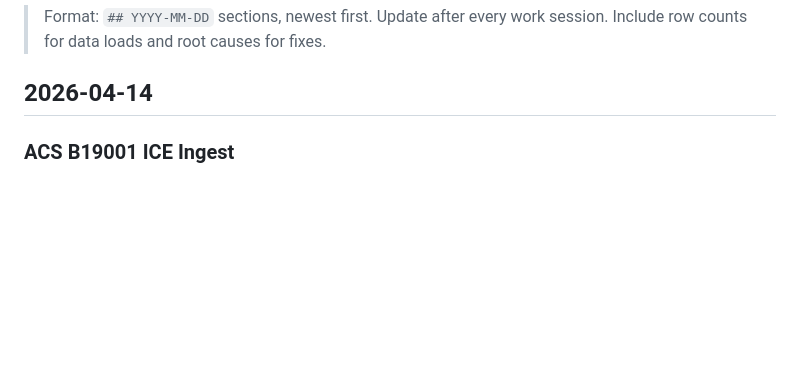
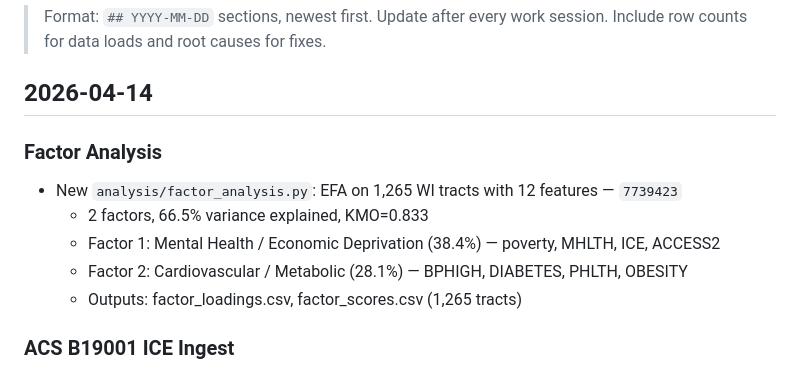
Before and after one commit to DojoGenesis/policy-data-infrastructure, a Markdown page: CHANGELOG.md, the part around the change. Rendered like a GitHub page; blank space fills up the shorter version.

Commit message:
docs: CHANGELOG — factor analysis results
Co-Authored-By: Claude Opus 4.6 (1M context) <noreply@anthropic.com>

```diff
--- a/CHANGELOG.md
+++ b/CHANGELOG.md
@@ -4,6 +4,13 @@
 > Include row counts for data loads and root causes for fixes.
 
 ## 2026-04-14
+
+### Factor Analysis
+- New `analysis/factor_analysis.py`: EFA on 1,265 WI tracts with 12 features — `7739423`
+  - 2 factors, 66.5% variance explained, KMO=0.833
+  - Factor 1: Mental Health / Economic Deprivation (38.4%) — poverty, MHLTH, ICE, ACCESS2
+  - Factor 2: Cardiovascular / Metabolic (28.1%) — BPHIGH, DIABETES, PHLTH, OBESITY
+  - Outputs: factor_loadings.csv, factor_scores.csv (1,265 tracts)
 
 ### ACS B19001 ICE Ingest
 - New `ingest/fetch_acs_b19001.py`: true ICE from cross-tabulated income-by-race data — `ba16b27`
```
